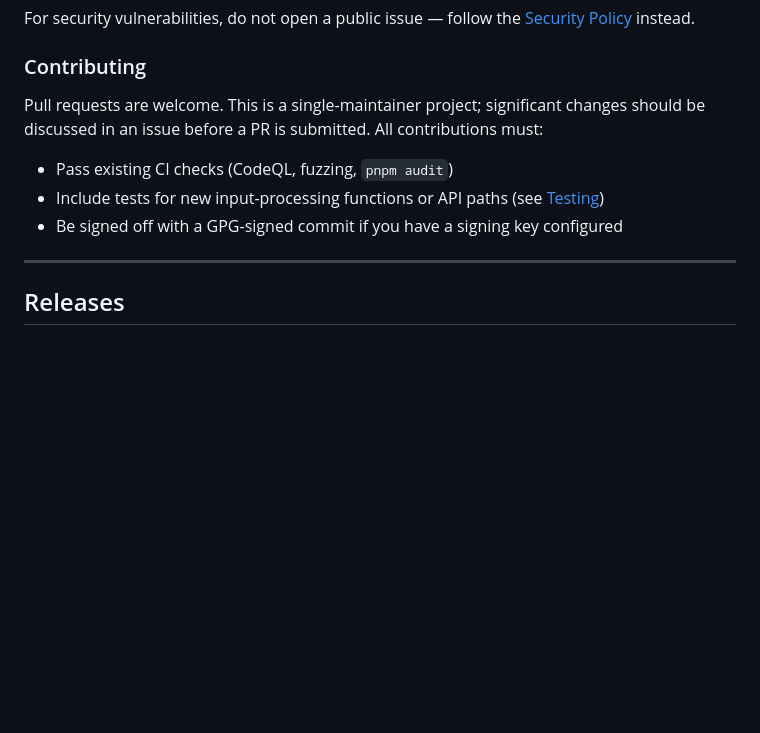
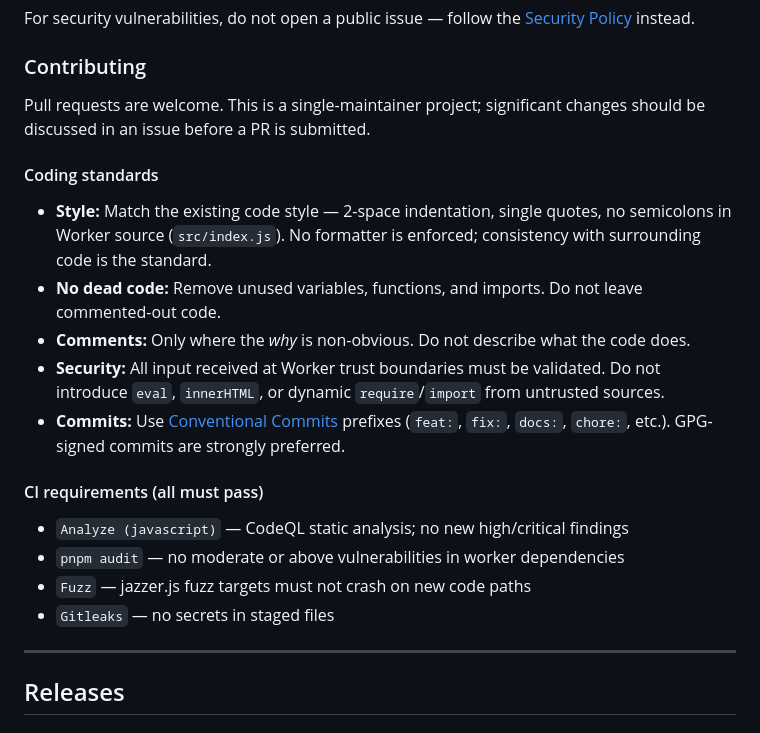
Before and after one commit to strongentropy/strongentropy.github.io, a Markdown page: README.md, the part around the change. Drawn GitHub-style; blank space fills up the shorter version.

Commit message:
docs: expand contributing section with explicit coding standards
Adds coding style, comment policy, security requirements, commit
format, and CI pass requirements. Satisfies OpenSSF Best Practices
contribution_requirements criterion (URL: README#contributing).

Co-Authored-By: Claude Sonnet 4.6 <noreply@anthropic.com>

```diff
--- a/README.md
+++ b/README.md
@@ -51,11 +51,22 @@ For security vulnerabilities, do not open a public issue — follow the [Securit
 
 ### Contributing
 
-Pull requests are welcome. This is a single-maintainer project; significant changes should be discussed in an issue before a PR is submitted. All contributions must:
+Pull requests are welcome. This is a single-maintainer project; significant changes should be discussed in an issue before a PR is submitted.
 
-- Pass existing CI checks (CodeQL, fuzzing, `pnpm audit`)
-- Include tests for new input-processing functions or API paths (see [Testing](#testing))
-- Be signed off with a GPG-signed commit if you have a signing key configured
+#### Coding standards
+
+- **Style:** Match the existing code style — 2-space indentation, single quotes, no semicolons in Worker source (`src/index.js`). No formatter is enforced; consistency with surrounding code is the standard.
+- **No dead code:** Remove unused variables, functions, and imports. Do not leave commented-out code.
+- **Comments:** Only where the *why* is non-obvious. Do not describe what the code does.
+- **Security:** All input received at Worker trust boundaries must be validated. Do not introduce `eval`, `innerHTML`, or dynamic `require`/`import` from untrusted sources.
+- **Commits:** Use [Conventional Commits](https://www.conventionalcommits.org/) prefixes (`feat:`, `fix:`, `docs:`, `chore:`, etc.). GPG-signed commits are strongly preferred.
+
+#### CI requirements (all must pass)
+
+- `Analyze (javascript)` — CodeQL static analysis; no new high/critical findings
+- `pnpm audit` — no moderate or above vulnerabilities in worker dependencies
+- `Fuzz` — jazzer.js fuzz targets must not crash on new code paths
+- `Gitleaks` — no secrets in staged files
 
 ---
 
```
